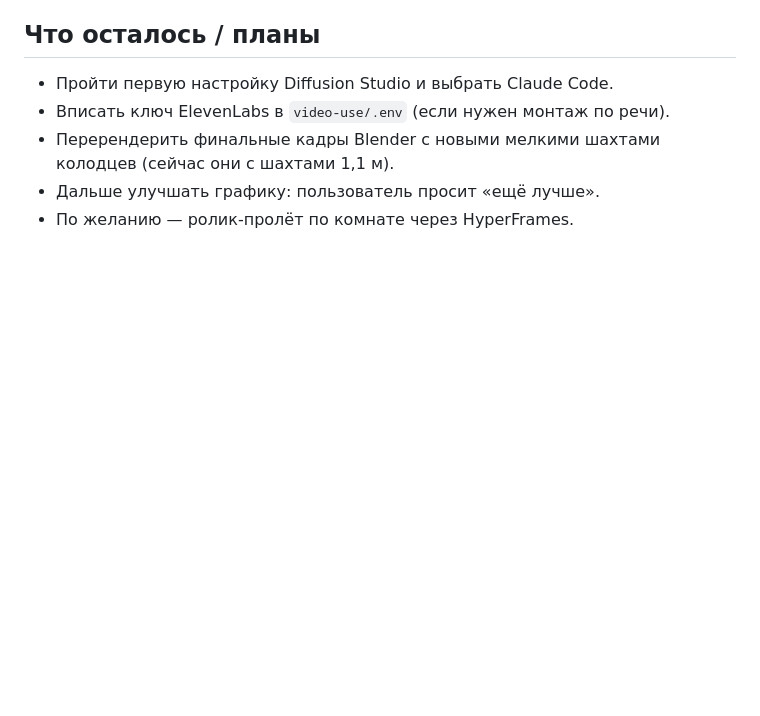
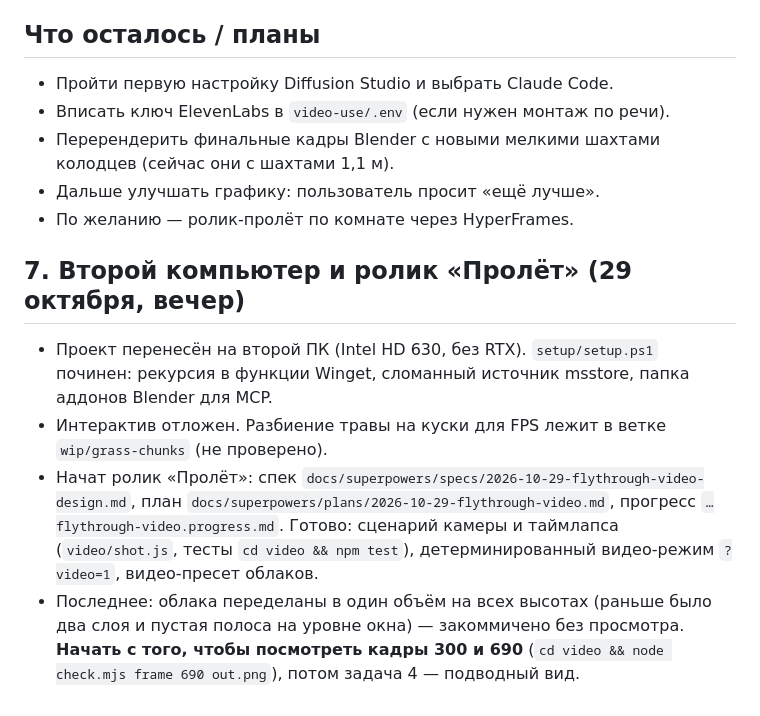
Before and after one commit to Pitr-Griffin/pool-room, a Markdown page: docs/HISTORY.md, the part around the change. GitHub-like rendering; blank space fills up the shorter version.

Commit message:
History: second PC, flythrough progress and where to resume
Co-Authored-By: Claude Opus 5.5 <noreply@anthropic.com>

```diff
--- a/docs/HISTORY.md
+++ b/docs/HISTORY.md
@@ -55,3 +55,10 @@
 - Перерендерить финальные кадры Blender с новыми мелкими шахтами колодцев (сейчас они с шахтами 1,1 м).
 - Дальше улучшать графику: пользователь просит «ещё лучше».
 - По желанию — ролик-пролёт по комнате через HyperFrames.
+
+## 7. Второй компьютер и ролик «Пролёт» (29 октября, вечер)
+
+- Проект перенесён на второй ПК (Intel HD 630, без RTX). `setup/setup.ps1` починен: рекурсия в функции Winget, сломанный источник msstore, папка аддонов Blender для MCP.
+- Интерактив отложен. Разбиение травы на куски для FPS лежит в ветке `wip/grass-chunks` (не проверено).
+- Начат ролик «Пролёт»: спек `docs/superpowers/specs/2026-10-29-flythrough-video-design.md`, план `docs/superpowers/plans/2026-10-29-flythrough-video.md`, прогресс `…flythrough-video.progress.md`. Готово: сценарий камеры и таймлапса (`video/shot.js`, тесты `cd video && npm test`), детерминированный видео-режим `?video=1`, видео-пресет облаков.
+- Последнее: облака переделаны в один объём на всех высотах (раньше было два слоя и пустая полоса на уровне окна) — закоммичено без просмотра. **Начать с того, чтобы посмотреть кадры 300 и 690** (`cd video && node check.mjs frame 690 out.png`), потом задача 4 — подводный вид.
```
